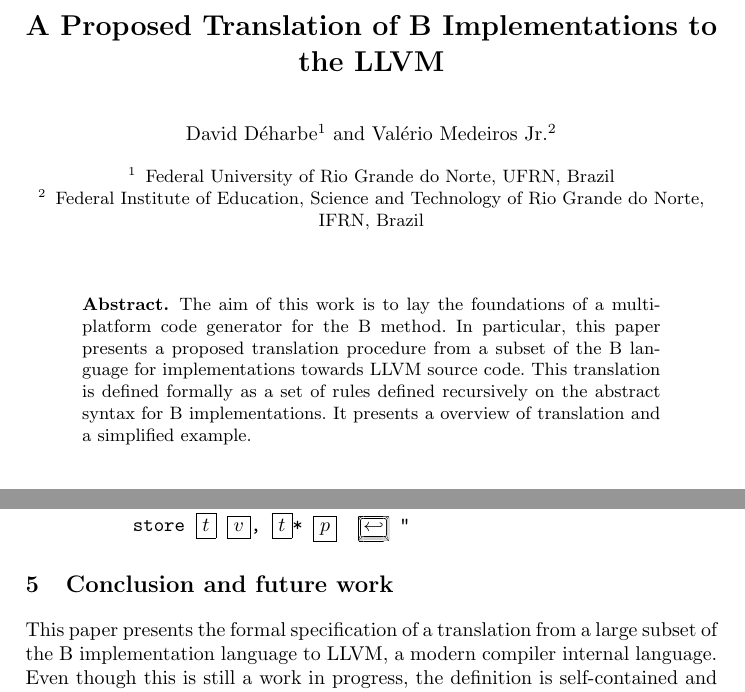
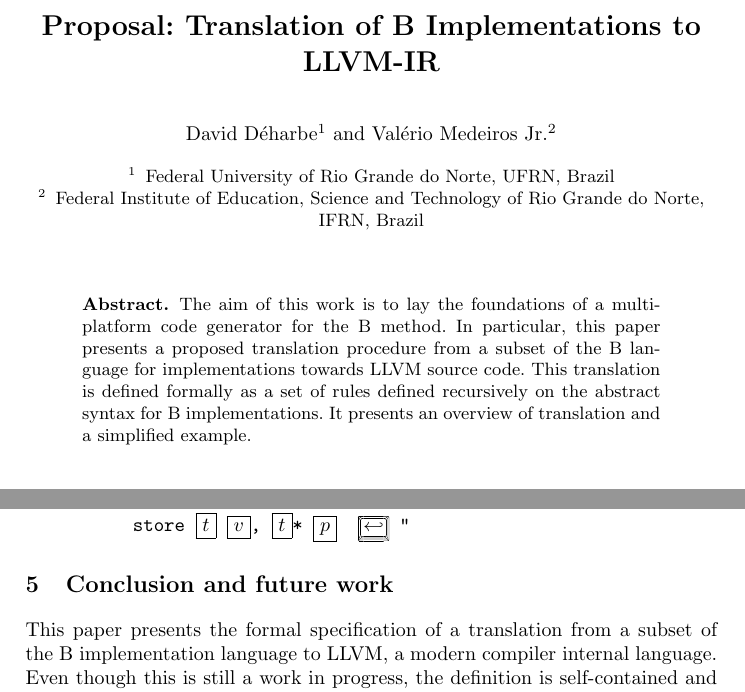
Before and after one commit to ValerioMedeiros/b2llvm, a LaTeX paper (PAPERS/2013-SBMF/paper_short.tex): two parts of pages 1 and 6 of 6, joined at a grey line, cut so that both start at the same text. Compiled offline with pdfLaTeX.

Commit message:
Submitted version

```diff
--- a/PAPERS/2013-SBMF/paper_short.tex
+++ b/PAPERS/2013-SBMF/paper_short.tex
@@ -7,7 +7,7 @@
 \usepackage[colorlinks=true]{hyperref}
 \usepackage{xspace,framed,here,keystroke}
 \pagestyle{headings}
-\title{A Proposed Translation of B Implementations to the LLVM}
+\title{Proposal: Translation of B Implementations to LLVM-IR}
 \author{David D\'{e}harbe \inst{1} \and Val\'{e}rio Medeiros Jr.\inst{2}}
 \institute{Federal University of Rio Grande do Norte, UFRN, Brazil\\
 \and
@@ -58,7 +58,7 @@ generator for the B method. In particular, this paper presents a proposed
 translation  procedure from a subset of the B language for implementations
 towards LLVM source code. This translation is defined formally as a set of
 rules defined recursively on the abstract syntax for B implementations. It
-presents a overview of translation and a simplified example.
+presents an overview of translation and a simplified example.
 \end{abstract}
 
 \section{Introduction}
@@ -454,7 +454,7 @@ type $t$.
 \section{Conclusion and future work}
 \label{sec:conclusion}
 
-This paper presents the formal specification of a translation from a large
-subset of the B implementation language to LLVM, a modern compiler internal
-language.  Even though this is still a work in progress, the definition is
-self-contained and has a large enough scope to be applied to B implementations
+This paper presents the formal specification of a translation from a subset of
+the B implementation language to LLVM, a modern compiler internal language.
+Even though this is still a work in progress, the definition is self-contained
+and has a large enough scope to be applied to B implementations where the data
```
Also changed, not shown: PAPERS/2013-SBMF/paper_short.tex (8 more changed lines).
